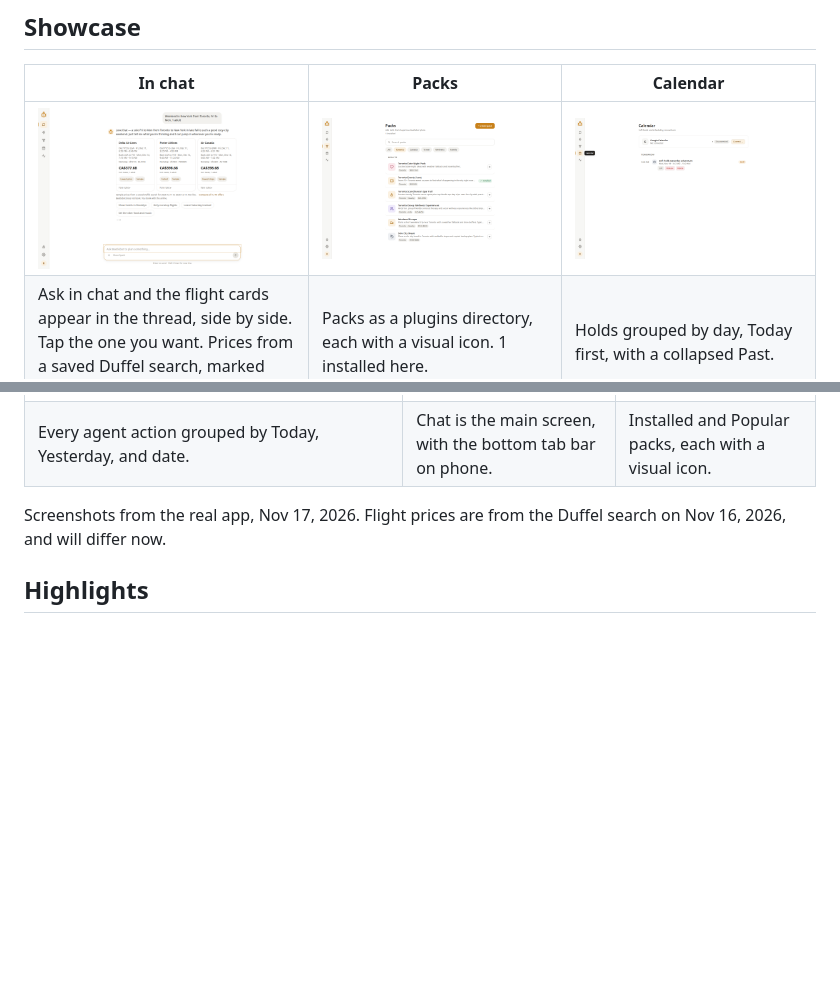
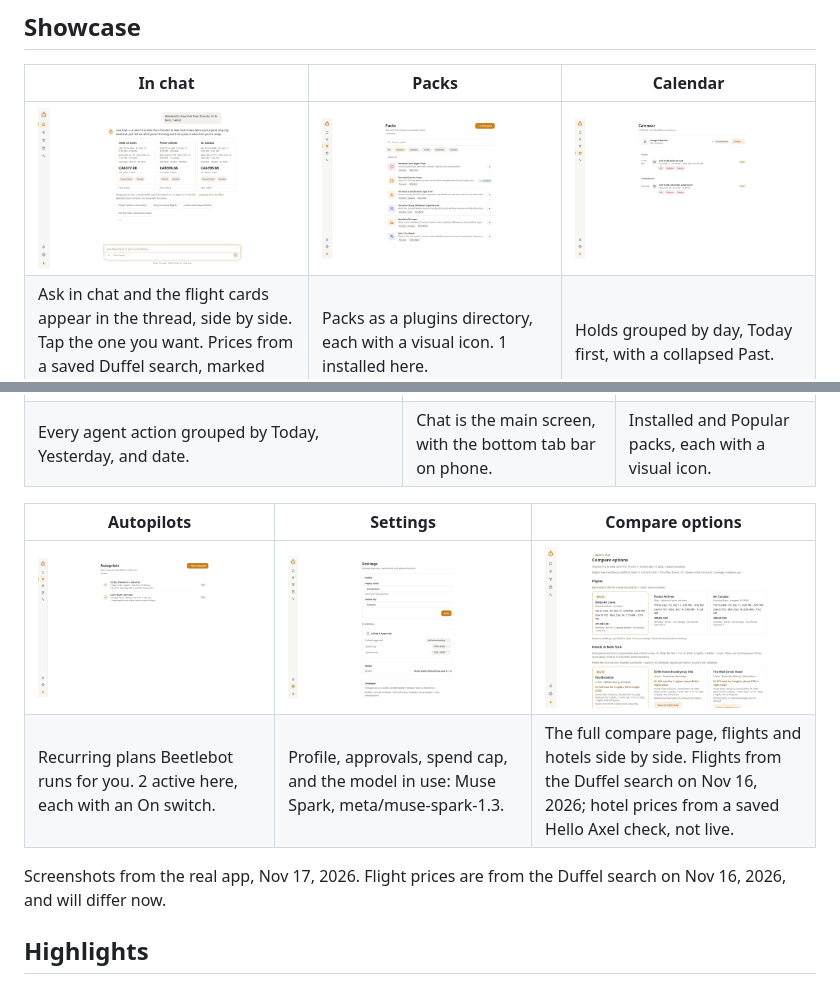
Before and after one commit to richardsondx/beetlebot, a Markdown page: README.md, 2 parts joined by grey strips. Rendered like a GitHub page; pictures changed too: docs/showcase/autopilots-light.png (added), docs/showcase/calendar-light.png, docs/showcase/compare-light.png (added); blank space fills up the shorter version.

Commit message:
docs(readme): showcase the 3 missing pages and a Calendar Today group
Fix cycle 1 for the U7 Judge FAIL on R6 and R8. Third Showcase row
adds Autopilots, Settings, and Compare. The Calendar shot now shows a
Today group with a held dinner test hold, so the Today first caption
holds. Screenshots from the real app, Nov 17, 2026.

```diff
--- a/README.md
+++ b/README.md
@@ -75,6 +75,11 @@ The demo above covers steps 1 and 2 and ends as the itinerary request is sent. S
 |---|---|---|
 | ![Activity grouped by day](docs/showcase/activity-light.png) | ![Chat on phone](docs/showcase/chat-phone-light.png) | ![Packs on phone](docs/showcase/packs-phone-light.png) |
 | Every agent action grouped by Today, Yesterday, and date. | Chat is the main screen, with the bottom tab bar on phone. | Installed and Popular packs, each with a visual icon. |
+
+| Autopilots | Settings | Compare options |
+|---|---|---|
+| ![Autopilots list](docs/showcase/autopilots-light.png) | ![Settings](docs/showcase/settings-light.png) | ![Compare options page](docs/showcase/compare-light.png) |
+| Recurring plans Beetlebot runs for you. 2 active here, each with an On switch. | Profile, approvals, spend cap, and the model in use: Muse Spark, meta/muse-spark-1.3. | The full compare page, flights and hotels side by side. Flights from the Duffel search on Nov 16, 2026; hotel prices from a saved Hello Axel check, not live. |
 
 Screenshots from the real app, Nov 17, 2026. Flight prices are from the Duffel search on Nov 16, 2026, and will differ now.
 
```
